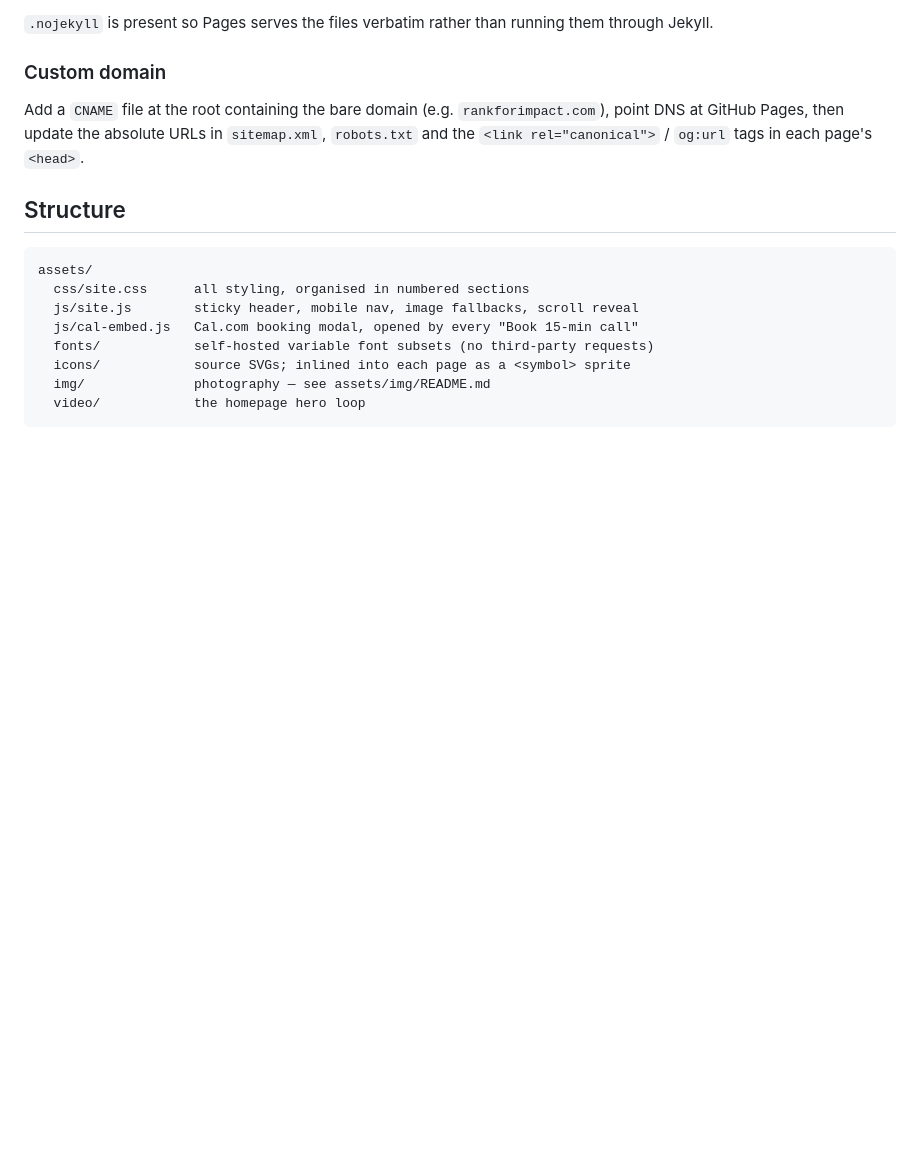
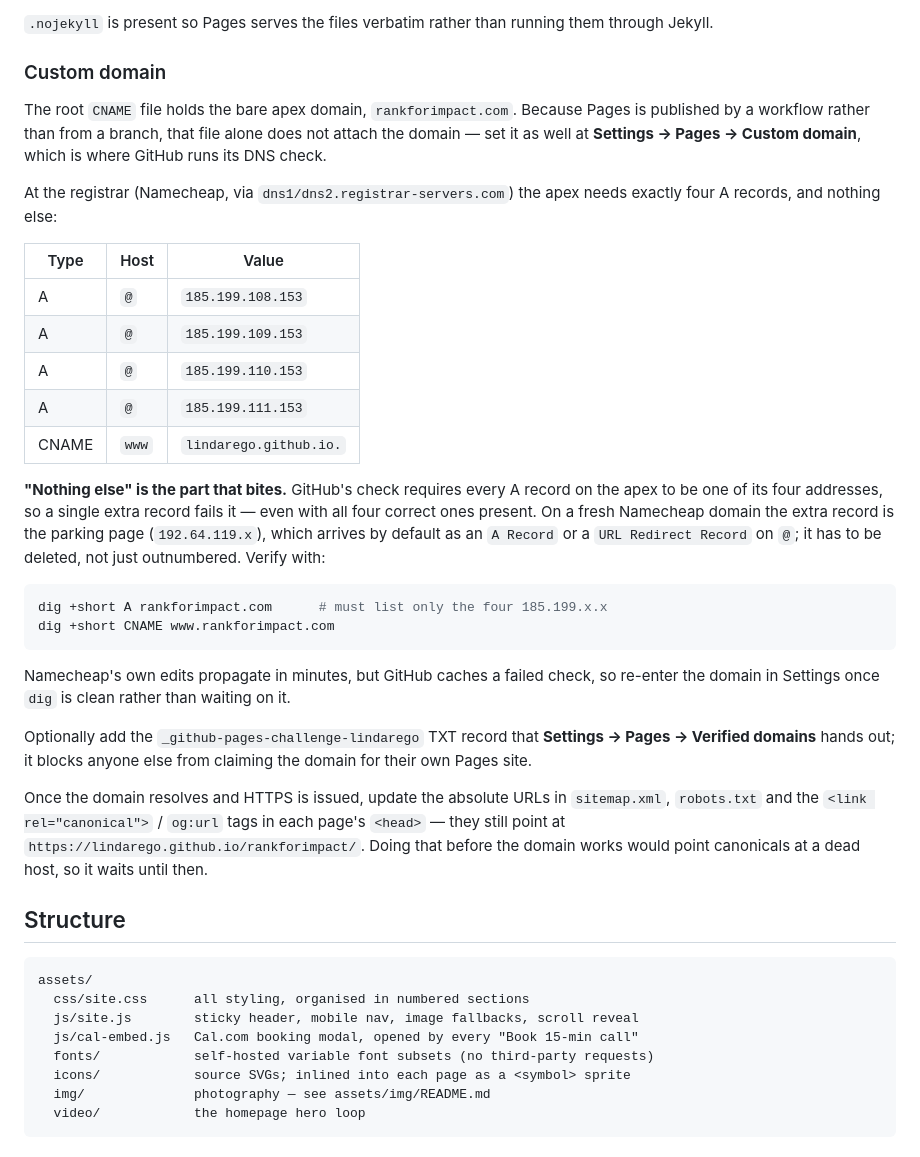
Before and after one commit to lindarego/rankforimpact, a Markdown page: README.md, the part around the change. GitHub-like rendering; blank space fills up the shorter version.

Commit message:
Document the apex DNS records the Pages domain check requires
Connecting rankforimpact.com failed GitHub's DNS check even though all
four Pages A records were present: the apex also still carried Namecheap's
parking record (192.64.119.154), and the check rejects any A record on the
apex that is not one of GitHub's four.

Spell out the exact record set, note that the parking record has to be
deleted rather than outnumbered, and record that the custom domain must be
set in Settings because a workflow-published site does not attach it from
the CNAME file alone.

````diff
--- a/README.md
+++ b/README.md
@@ -44,10 +44,46 @@ them through Jekyll.
 
 ### Custom domain
 
-Add a `CNAME` file at the root containing the bare domain (e.g.
-`rankforimpact.com`), point DNS at GitHub Pages, then update the absolute URLs in
+The root `CNAME` file holds the bare apex domain, `rankforimpact.com`. Because
+Pages is published by a workflow rather than from a branch, that file alone does
+not attach the domain — set it as well at **Settings → Pages → Custom domain**,
+which is where GitHub runs its DNS check.
+
+At the registrar (Namecheap, via `dns1/dns2.registrar-servers.com`) the apex
+needs exactly four A records, and nothing else:
+
+| Type | Host | Value |
+| --- | --- | --- |
+| A | `@` | `185.199.108.153` |
+| A | `@` | `185.199.109.153` |
+| A | `@` | `185.199.110.153` |
+| A | `@` | `185.199.111.153` |
+| CNAME | `www` | `lindarego.github.io.` |
+
+**"Nothing else" is the part that bites.** GitHub's check requires every A record
+on the apex to be one of its four addresses, so a single extra record fails it —
+even with all four correct ones present. On a fresh Namecheap domain the extra
+record is the parking page (`192.64.119.x`), which arrives by default as an
+`A Record` or a `URL Redirect Record` on `@`; it has to be deleted, not just
+outnumbered. Verify with:
+
+```sh
+dig +short A rankforimpact.com      # must list only the four 185.199.x.x
+dig +short CNAME www.rankforimpact.com
+```
+
+Namecheap's own edits propagate in minutes, but GitHub caches a failed check, so
+re-enter the domain in Settings once `dig` is clean rather than waiting on it.
+
+Optionally add the `_github-pages-challenge-lindarego` TXT record that
+**Settings → Pages → Verified domains** hands out; it blocks anyone else from
+claiming the domain for their own Pages site.
+
+Once the domain resolves and HTTPS is issued, update the absolute URLs in
 `sitemap.xml`, `robots.txt` and the `<link rel="canonical">` / `og:url` tags in
-each page's `<head>`.
+each page's `<head>` — they still point at
+`https://lindarego.github.io/rankforimpact/`. Doing that before the domain works
+would point canonicals at a dead host, so it waits until then.
 
 ## Structure
 
````
